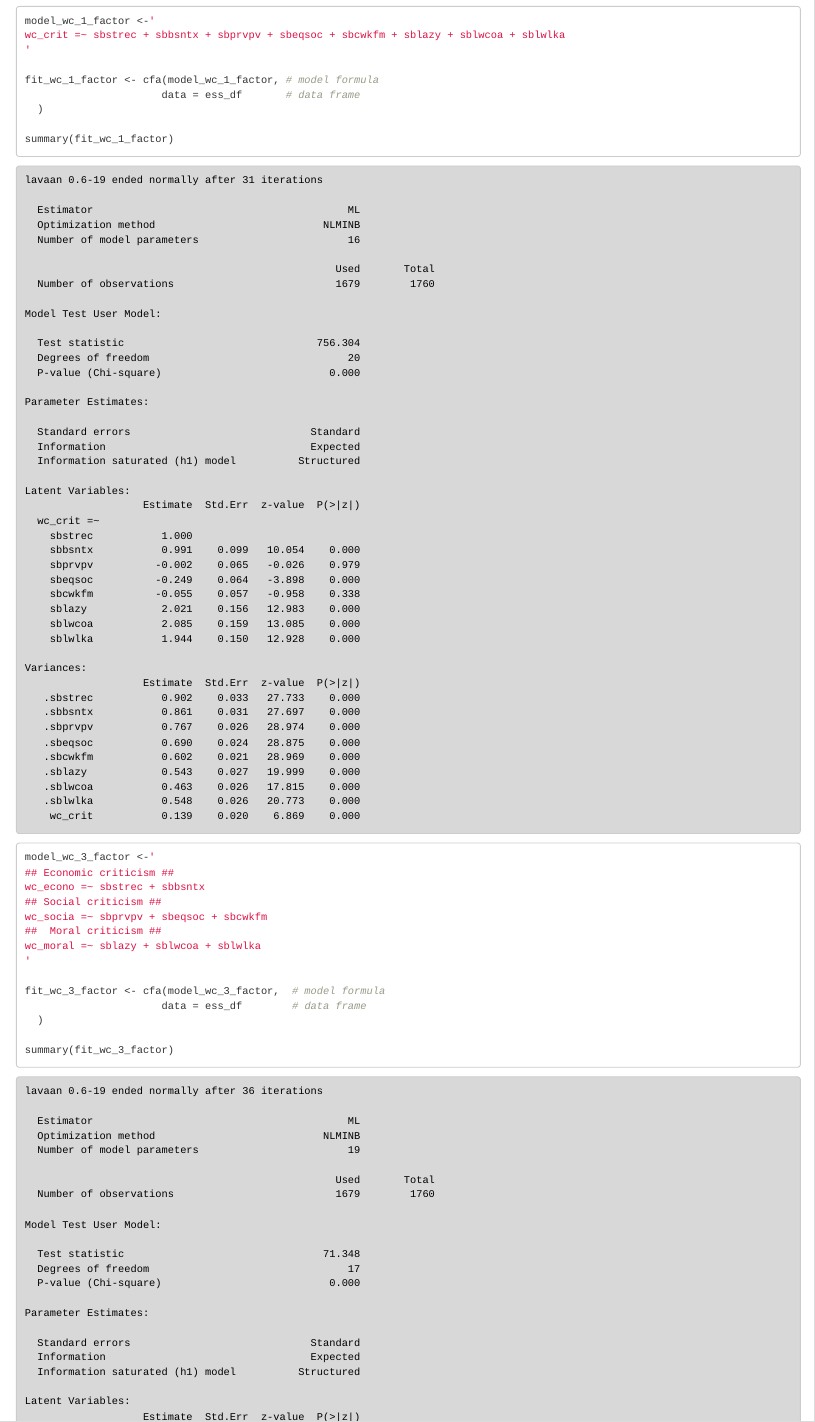
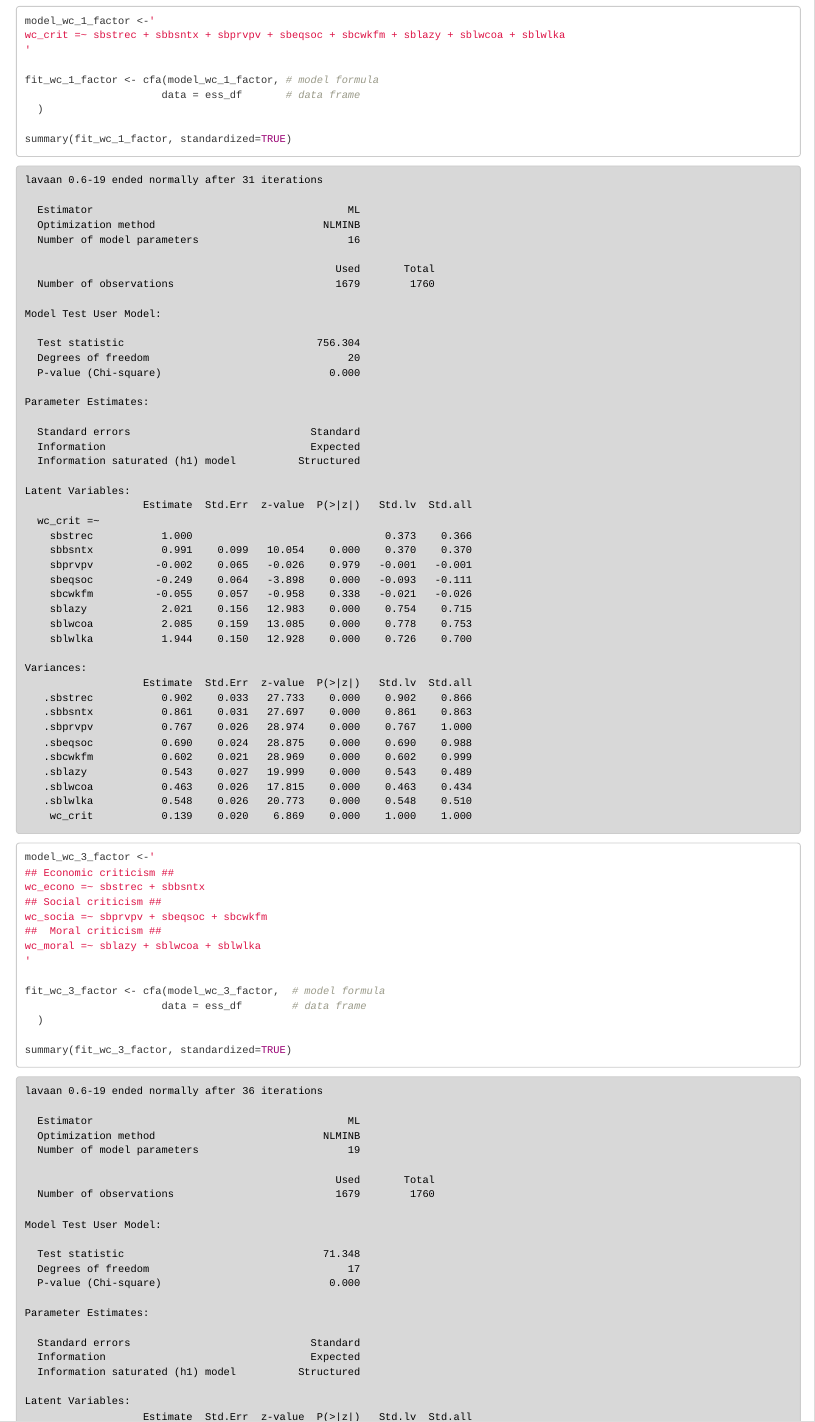
Before and after one commit to albertostefanelli/SEM_labs, an R Markdown document (KUL/exercises/solutions/SEM_ex_1_solutions.Rmd): the page in a window 1100 px wide, from 3990 px down. Rendered offline with R 4.5, knitr and Pandoc, with nearby package versions; drawn as R Markdown's standard HTML page in place of the format the file asks for; a font, style sheet, LaTeX package, included part or bibliography that could not be used is replaced or left out.

Commit message:
solutions

```diff
--- /dev/null
+++ b/KUL/exercises/lib.bib
@@ -0,0 +1,63 @@
+@article{doi:10.1080/10705519709540063,
+author = { John F.   Finch  and  Stephen G.   West  and  David P.   MacKinnon },
+title = {Effects of sample size and nonnormality on the estimation of mediated effects in latent variable models},
+journal = {Structural Equation Modeling: A Multidisciplinary Journal},
+volume = {4},
+number = {2},
+pages = {87-107},
+year  = {1997},
+publisher = {Routledge},
+doi = {10.1080/10705519709540063},
+
+URL = {
+        https://doi.org/10.1080/10705519709540063
+
+},
+eprint = {
+        https://doi.org/10.1080/10705519709540063
+
+}
+
+}
+
+@article{hu_cutoff_1999,
+  title = {Cutoff Criteria for Fit Indexes in Covariance Structure Analysis: {{Conventional}} Criteria versus New Alternatives},
+  shorttitle = {Cutoff Criteria for Fit Indexes in Covariance Structure Analysis},
+  author = {Hu, Li-tze and Bentler, Peter M.},
+  year = {1999},
+  month = jan,
+  volume = {6},
+  pages = {1--55},
+  issn = {1070-5511, 1532-8007},
+  doi = {10.1080/10705519909540118},
+  file = {/Users/serg/gdrive/academia/Zotero/Hu_Bentler_1999_Cutoff criteria for fit indexes in covariance structure analysis2.pdf},
+  journal = {Structural Equation Modeling: A Multidisciplinary Journal},
+  language = {en},
+  number = {1}
+}
+
+@article{thoemmes_LocalFitEvaluation_2018,
+  title = {Local Fit Evaluation of Structural Equation Models Using Graphical Criteria},
+  author = {Thoemmes, Felix and Rosseel, Yves and Textor, Johannes},
+  year = {2018},
+  volume = {23},
+  pages = {27--41},
+  issn = {1082-989X, 1939-1463},
+  doi = {10.1037/met0000147},
+  copyright = {info:eu-repo/semantics/restrictedAccess},
+  file = {/Users/serg/Zotero/storage/3IISEAQ6/Thoemmes et al_2018_Local fit evaluation of structural equation models using graphical criteria.pdf;/Users/serg/Zotero/storage/A8IQ3W6Z/8591454.html},
+  journal = {PSYCHOLOGICAL METHODS},
+  language = {eng},
+  number = {1}
+}
+
+@article{zhao2010reconsidering,
+  title={Reconsidering Baron and Kenny: Myths and truths about mediation analysis},
+  author={Zhao, Xinshu and Lynch Jr, John G and Chen, Qimei},
+  journal={Journal of consumer research},
+  volume={37},
+  number={2},
+  pages={197--206},
+  year={2010},
+  publisher={The University of Chicago Press}
+}
--- a/KUL/exercises/solutions/SEM_ex_1_solutions.Rmd
+++ b/KUL/exercises/solutions/SEM_ex_1_solutions.Rmd
@@ -3,7 +3,7 @@
 author: A. Stefanelli^[[Alberto  Stefanelli](https://albertostefanelli.com/)], A. Alanya^[[Ahu Alanya](https://www.kuleuven.be/wieiswie/en/person/00081320)], B. Meuleman^[[Bart Meuleman](https://www.kuleuven.be/wieiswie/en/person/00041613)]
 # date: "`r Sys.Date()`"
 # fontsize: 10pt
-bibliography: lib.bib
+bibliography: ../lib.bib
 link-citations: yes
 output:
   #pdf_document:
@@ -236,7 +236,7 @@
                       data = ess_df       # data frame
   )
 
-summary(fit_wc_1_factor)
+summary(fit_wc_1_factor, standardized=TRUE)
 
 model_wc_3_factor <-'
 ## Economic criticism ##
@@ -251,7 +251,7 @@
                       data = ess_df        # data frame
   )
 
-summary(fit_wc_3_factor)
+summary(fit_wc_3_factor, standardized=TRUE)
 
 
 fitm_model_wc_1_factor <-  fitMeasures(fit_wc_1_factor, c("logl",
```
Also changed, not shown: KUL/exercises/solutions/SEM_ex_1_solutions.html (added), KUL/exercises/solutions_html/SEM_ex_1_solutions.html (added), KUL/exercises/solutions/SEM_ex_1_solutions.Rmd (10 more changed lines).
